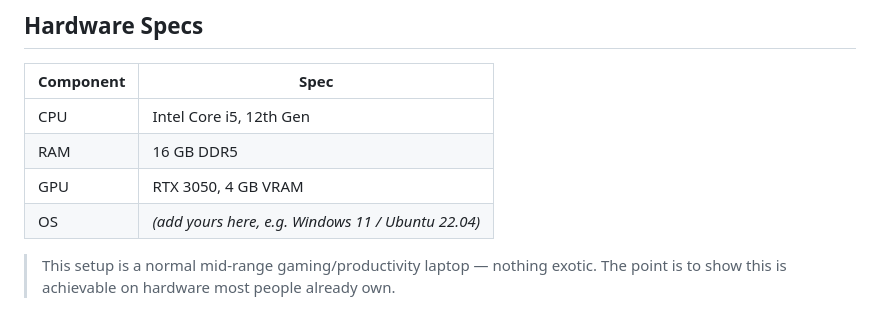
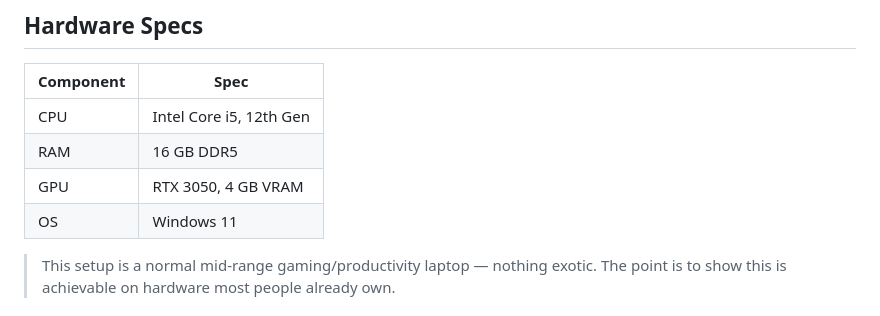
Before and after one commit to charanachanta2/LocalGPT, a Markdown page: readme.md, the part around the change. Drawn GitHub-style.

```diff
--- a/readme.md
+++ b/readme.md
@@ -20,7 +20,7 @@ This repo/README documents my setup, the hardware it runs on, and real response-
 | CPU | Intel Core i5, 12th Gen |
 | RAM | 16 GB DDR5 |
 | GPU | RTX 3050, 4 GB VRAM |
-| OS | *(add yours here, e.g. Windows 11 / Ubuntu 22.04)* |
+| OS | Windows 11 |
 
 > This setup is a normal mid-range gaming/productivity laptop — nothing exotic. The point is to show this is achievable on hardware most people already own.
 
```
